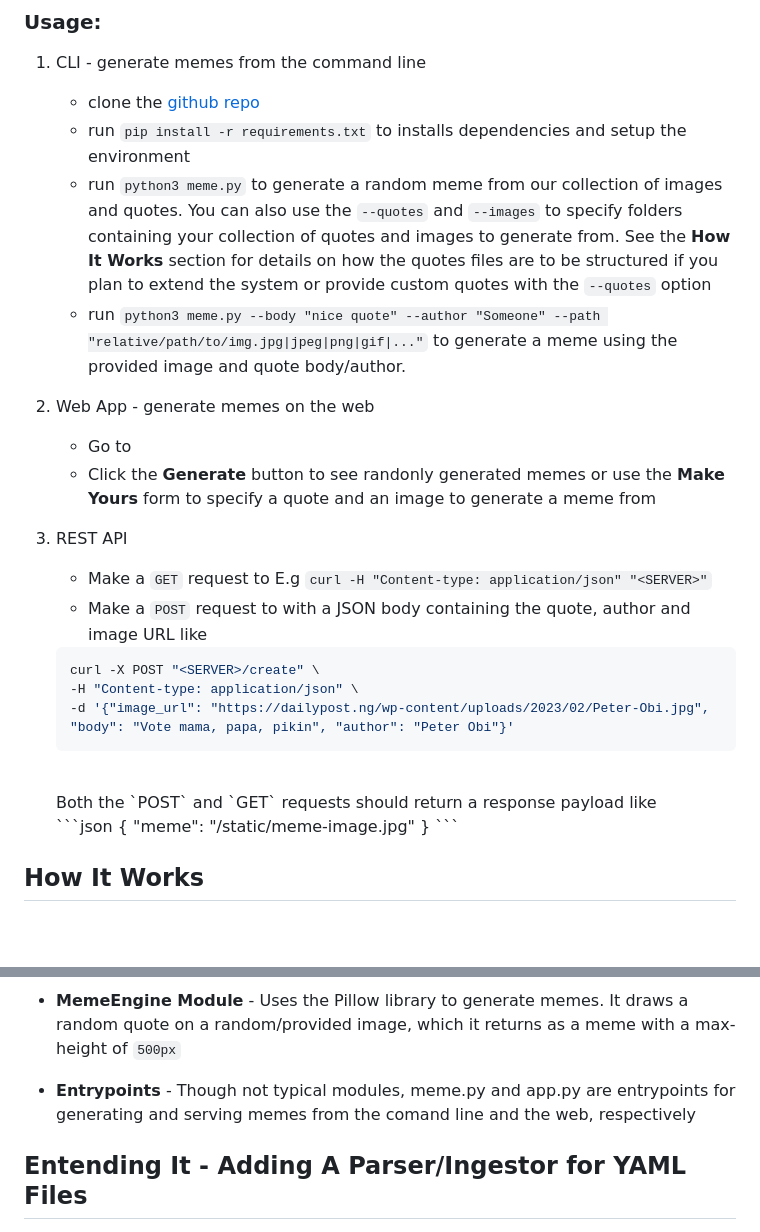
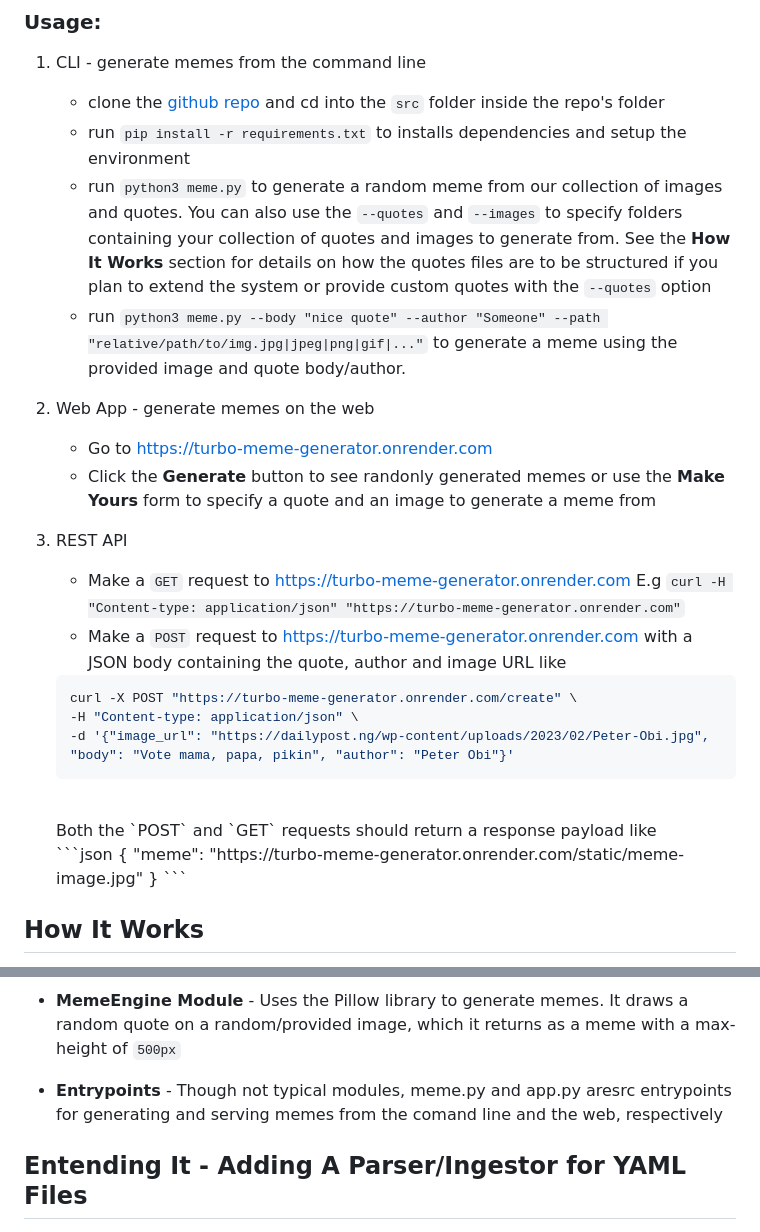
Before and after one commit to chalu/turbo-meme-gen, a Markdown page: README.md, 2 parts joined by grey strips. Rendered like a GitHub page; blank space fills up the shorter version.

Commit message:
update README with server URL

````diff
--- a/README.md
+++ b/README.md
@@ -12,20 +12,20 @@ A simple meme generator exposed as a CLI, web app, and REST API. You can specify
 ### Usage:
 
 1.  CLI - generate memes from the command line
-    -   clone the [github repo](https://github.com/chalu/turbo-meme-gen)
+    -   clone the [github repo](https://github.com/chalu/turbo-meme-gen) and cd into the `src` folder inside the repo's folder
     -   run `pip install -r requirements.txt` to installs dependencies and setup the environment
     -   run `python3 meme.py` to generate a random meme from our collection of images and quotes. You can also use the `--quotes` and `--images` to specify folders containing your collection of quotes and images to generate from. See the **How It Works** section for details on how the quotes files are to be structured if you plan to extend the system or provide custom quotes with the `--quotes` option
     -   run `python3 meme.py --body "nice quote" --author "Someone" --path "relative/path/to/img.jpg|jpeg|png|gif|..."` to generate a meme using the provided image and quote body/author.
 
 2.  Web App - generate memes on the web
-    -   Go to <SERVER>
+    -   Go to https://turbo-meme-generator.onrender.com
     -   Click the **Generate** button to see randonly generated memes or use the **Make Yours** form to specify a quote and an image to generate a meme from
 
 3.  REST API
-    -   Make a `GET` request to <SERVER> E.g `curl -H "Content-type: application/json" "<SERVER>"`
-    -   Make a `POST` request to <SERVER> with a JSON body containing the quote, author and image URL like <br>
+    -   Make a `GET` request to https://turbo-meme-generator.onrender.com E.g `curl -H "Content-type: application/json" "https://turbo-meme-generator.onrender.com"`
+    -   Make a `POST` request to https://turbo-meme-generator.onrender.com with a JSON body containing the quote, author and image URL like <br>
     ```bash
-    curl -X POST "<SERVER>/create" \
+    curl -X POST "https://turbo-meme-generator.onrender.com/create" \
     -H "Content-type: application/json" \
     -d '{"image_url": "https://dailypost.ng/wp-content/uploads/2023/02/Peter-Obi.jpg", "body": "Vote mama, papa, pikin", "author": "Peter Obi"}'
     ```
@@ -33,7 +33,7 @@ A simple meme generator exposed as a CLI, web app, and REST API. You can specify
     Both the `POST` and `GET` requests should return a response payload like <br>
     ```json
     {
-        "meme": "<SERVER>/static/meme-image.jpg"
+        "meme": "https://turbo-meme-generator.onrender.com/static/meme-image.jpg"
     }
     ```
 
@@ -54,7 +54,7 @@ Under the hood, the system uses a number of submodules to handle specific aspect
 
 *   **MemeEngine Module** - Uses the Pillow library to generate memes. It draws a random quote on a random/provided image, which it returns as a meme with a max-height of `500px`
 
-*   **Entrypoints** - Though not typical modules, meme.py and app.py are entrypoints for generating and serving memes from the comand line and the web, respectively
+*   **Entrypoints** - Though not typical modules, meme.py and app.py aresrc entrypoints for generating and serving memes from the comand line and the web, respectively
 
 ## Entending It - Adding A Parser/Ingestor for YAML Files
 
````
